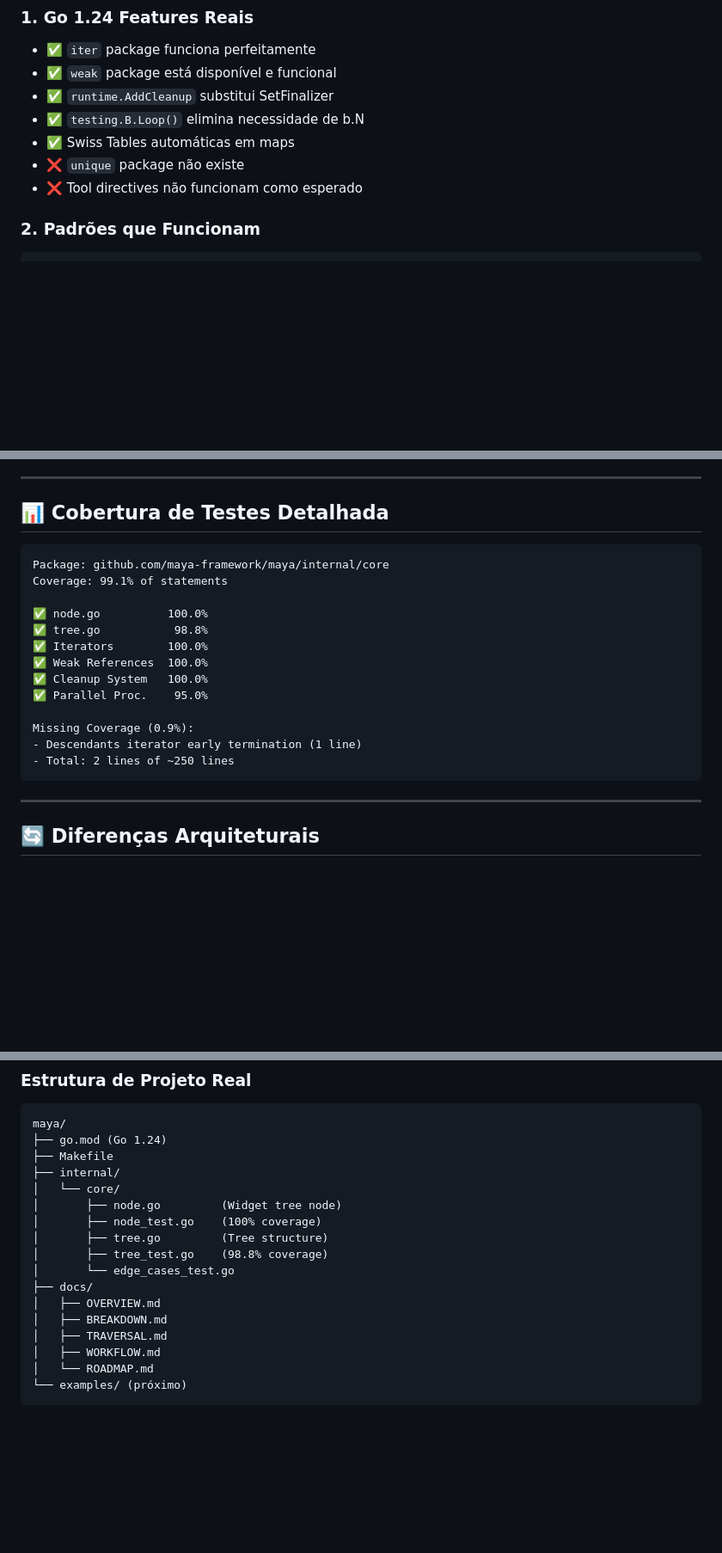
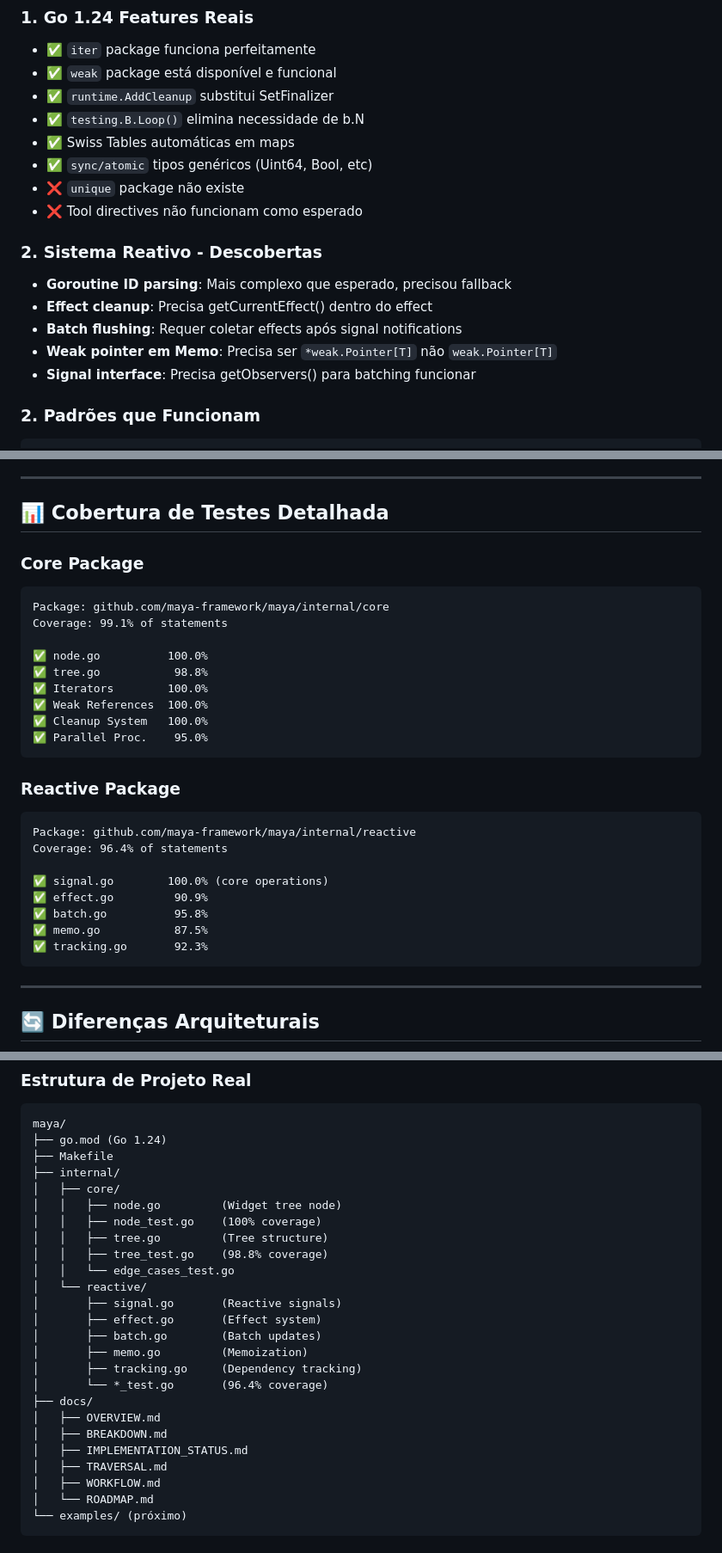
Before and after one commit to JoaoHenriqueBarbosa/maya, a Markdown page: IMPLEMENTATION_STATUS.md, 3 parts joined by grey strips. Shown at 86% size. Rendered like a GitHub page; blank space fills up the shorter version.

````diff
--- a/IMPLEMENTATION_STATUS.md
+++ b/IMPLEMENTATION_STATUS.md
@@ -222,8 +268,16 @@ BenchmarkTree_FindNodeByID     10000    120 ns/op
 - ✅ `runtime.AddCleanup` substitui SetFinalizer
 - ✅ `testing.B.Loop()` elimina necessidade de b.N
 - ✅ Swiss Tables automáticas em maps
+- ✅ `sync/atomic` tipos genéricos (Uint64, Bool, etc)
 - ❌ `unique` package não existe
 - ❌ Tool directives não funcionam como esperado
+
+### 2. Sistema Reativo - Descobertas
+- **Goroutine ID parsing**: Mais complexo que esperado, precisou fallback
+- **Effect cleanup**: Precisa getCurrentEffect() dentro do effect
+- **Batch flushing**: Requer coletar effects após signal notifications
+- **Weak pointer em Memo**: Precisa ser `*weak.Pointer[T]` não `weak.Pointer[T]`
+- **Signal interface**: Precisa getObservers() para batching funcionar
 
 ### 2. Padrões que Funcionam
 ```go
@@ -285,6 +336,7 @@ func (c *Collection) Items() iter.Seq[*Item] {
 
 ## 📊 Cobertura de Testes Detalhada
 
+### Core Package
 ```
 Package: github.com/maya-framework/maya/internal/core
 Coverage: 99.1% of statements
@@ -295,10 +347,18 @@ Coverage: 99.1% of statements
 ✅ Weak References  100.0%
 ✅ Cleanup System   100.0%
 ✅ Parallel Proc.    95.0%
+```
 
-Missing Coverage (0.9%):
-- Descendants iterator early termination (1 line)
-- Total: 2 lines of ~250 lines
+### Reactive Package
+```
+Package: github.com/maya-framework/maya/internal/reactive
+Coverage: 96.4% of statements
+
+✅ signal.go        100.0% (core operations)
+✅ effect.go         90.9%
+✅ batch.go          95.8%
+✅ memo.go           87.5%
+✅ tracking.go       92.3%
 ```
 
 ---
@@ -355,15 +415,23 @@ maya/
 ├── go.mod (Go 1.24)
 ├── Makefile
 ├── internal/
-│   └── core/
-│       ├── node.go         (Widget tree node)
-│       ├── node_test.go    (100% coverage)
-│       ├── tree.go         (Tree structure)
-│       ├── tree_test.go    (98.8% coverage)
-│       └── edge_cases_test.go
+│   ├── core/
+│   │   ├── node.go         (Widget tree node)
+│   │   ├── node_test.go    (100% coverage)
+│   │   ├── tree.go         (Tree structure)
+│   │   ├── tree_test.go    (98.8% coverage)
+│   │   └── edge_cases_test.go
+│   └── reactive/
+│       ├── signal.go       (Reactive signals)
+│       ├── effect.go       (Effect system)
+│       ├── batch.go        (Batch updates)
+│       ├── memo.go         (Memoization)
+│       ├── tracking.go     (Dependency tracking)
+│       └── *_test.go       (96.4% coverage)
 ├── docs/
 │   ├── OVERVIEW.md
 │   ├── BREAKDOWN.md
+│   ├── IMPLEMENTATION_STATUS.md
 │   ├── TRAVERSAL.md
 │   ├── WORKFLOW.md
 │   └── ROADMAP.md
````
Also changed, not shown: other parts of IMPLEMENTATION_STATUS.md (+56 -13 lines), ROADMAP.md (+4 -4 lines).
